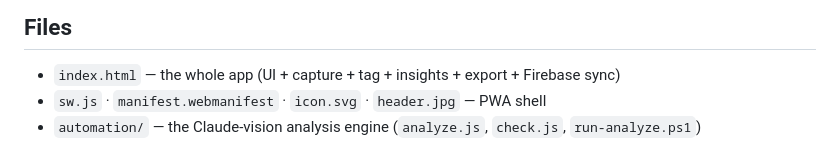
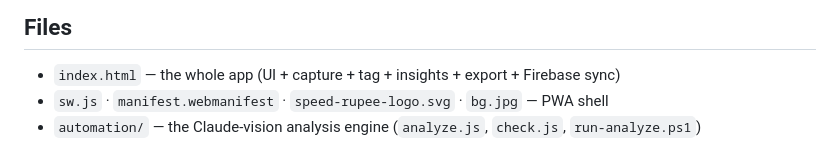
Before and after one commit to A-gyani/mfmf, a Markdown page: SETUP.md, the part around the change. Drawn GitHub-style.

Commit message:
Docs: fix stale asset filenames in SETUP.md
The PWA-shell line listed icon.svg / header.jpg; the actual served
assets are speed-rupee-logo.svg / bg.jpg.

Co-Authored-By: Claude Opus 4.8 <noreply@anthropic.com>

```diff
--- a/SETUP.md
+++ b/SETUP.md
@@ -91,5 +91,5 @@ Publish.
 
 ## Files
 - `index.html` — the whole app (UI + capture + tag + insights + export + Firebase sync)
-- `sw.js` · `manifest.webmanifest` · `icon.svg` · `header.jpg` — PWA shell
+- `sw.js` · `manifest.webmanifest` · `speed-rupee-logo.svg` · `bg.jpg` — PWA shell
 - `automation/` — the Claude-vision analysis engine (`analyze.js`, `check.js`, `run-analyze.ps1`)
```
